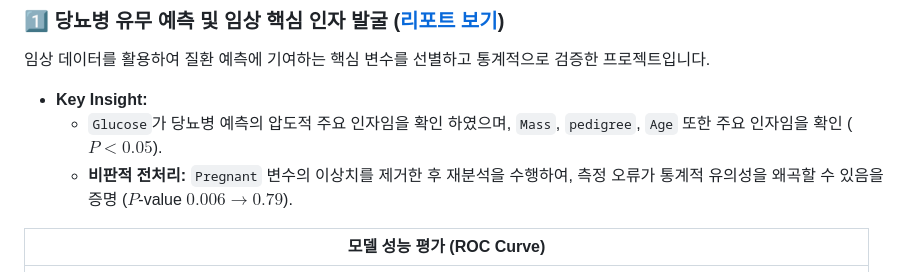
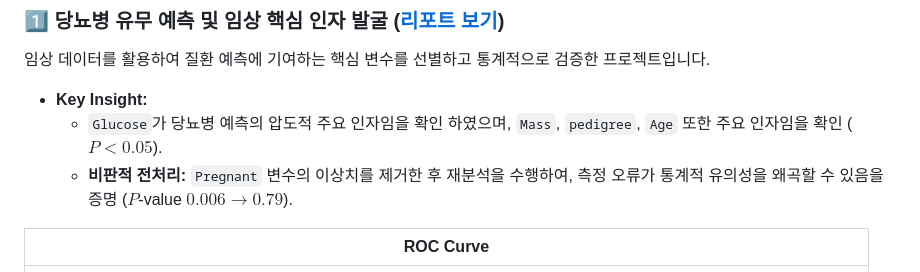
Before and after one commit to Yang-BBang/Data-Analysis-Study-260417, a Markdown page: README.md, the part around the change. Drawn GitHub-style.

Commit message:
내용 수정

```diff
--- a/README.md
+++ b/README.md
@@ -45,7 +45,7 @@ R과 Python을 활용한 데이터 분석 학습 기록 저장소입니다. 기
     * `Glucose`가 당뇨병 예측의 압도적 주요 인자임을 확인 하였으며, `Mass`, `pedigree`, `Age` 또한 주요 인자임을 확인 ($P < 0.05$).
     * **비판적 전처리:** `Pregnant` 변수의 이상치를 제거한 후 재분석을 수행하여, 측정 오류가 통계적 유의성을 왜곡할 수 있음을 증명 ($P$-value $0.006 \rightarrow 0.79$).
 
-| 모델 성능 평가 (ROC Curve) |
+| ROC Curve |
 | :---: |
 | ![ROC](./Graph/ROC_Curve.png) |
 
```
